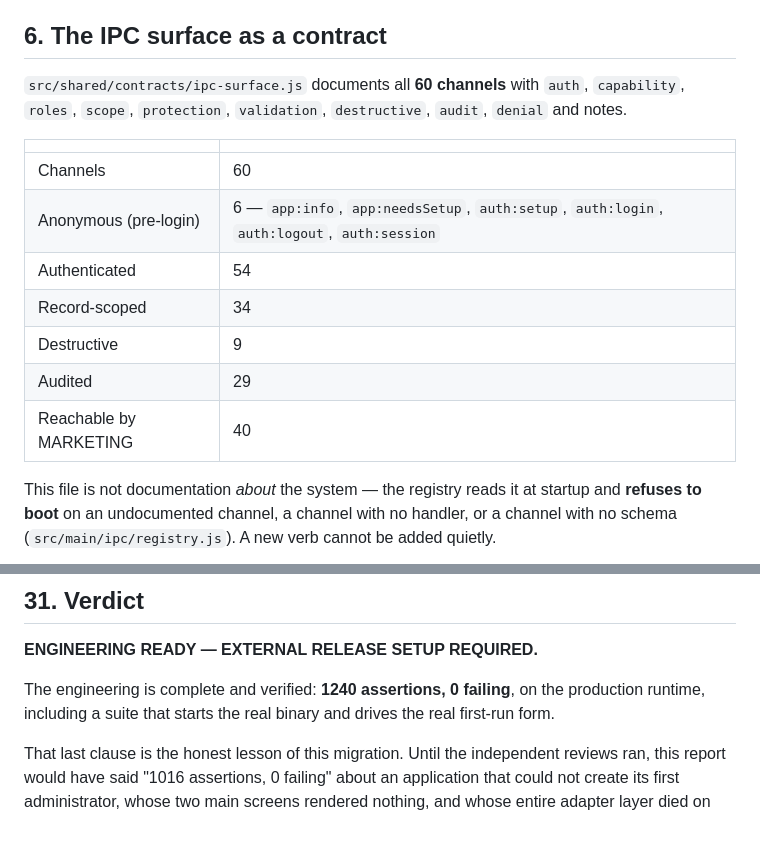
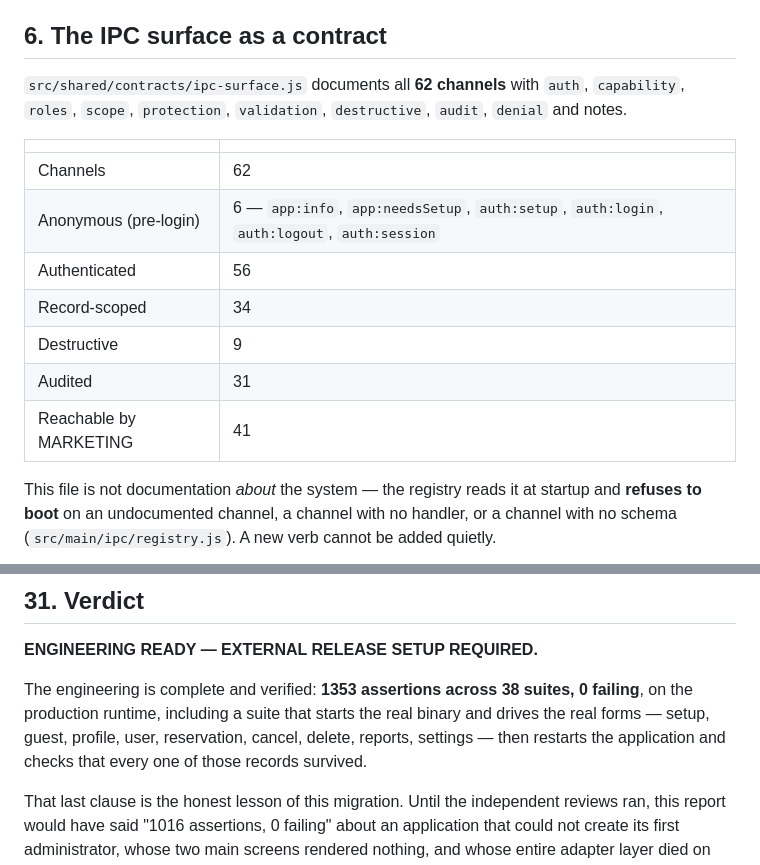
Before and after one commit to keremsaricicek/meritmarketing, a Markdown page: docs/FINAL-REPORT.md, 2 parts joined by grey strips. Drawn GitHub-style; blank space fills up the shorter version.

```diff
--- a/docs/FINAL-REPORT.md
+++ b/docs/FINAL-REPORT.md
@@ -91,19 +91,19 @@ Identity, role and profile are never read from the caller's payload.
 
 ## 6. The IPC surface as a contract
 
-`src/shared/contracts/ipc-surface.js` documents all **60 channels** with
+`src/shared/contracts/ipc-surface.js` documents all **62 channels** with
 `auth`, `capability`, `roles`, `scope`, `protection`, `validation`,
 `destructive`, `audit`, `denial` and notes.
 
 | | |
 |---|---|
-| Channels | 60 |
+| Channels | 62 |
 | Anonymous (pre-login) | 6 — `app:info`, `app:needsSetup`, `auth:setup`, `auth:login`, `auth:logout`, `auth:session` |
-| Authenticated | 54 |
+| Authenticated | 56 |
 | Record-scoped | 34 |
 | Destructive | 9 |
-| Audited | 29 |
-| Reachable by MARKETING | 40 |
+| Audited | 31 |
+| Reachable by MARKETING | 41 |
 
 This file is not documentation *about* the system — the registry reads it at
 startup and **refuses to boot** on an undocumented channel, a channel with no
@@ -604,9 +604,11 @@ decision about the update client.
 
 **ENGINEERING READY — EXTERNAL RELEASE SETUP REQUIRED.**
 
-The engineering is complete and verified: **1240 assertions, 0 failing**, on the
-production runtime, including a suite that starts the real binary and drives the
-real first-run form.
+The engineering is complete and verified: **1353 assertions across 38 suites, 0
+failing**, on the production runtime, including a suite that starts the real
+binary and drives the real forms — setup, guest, profile, user, reservation,
+cancel, delete, reports, settings — then restarts the application and checks
+that every one of those records survived.
 
 That last clause is the honest lesson of this migration. Until the independent
 reviews ran, this report would have said "1016 assertions, 0 failing" about an
```
Also changed, not shown: other parts of docs/FINAL-REPORT.md (+63 -0 lines), MIGRATION-STATUS.md (+32 -0 lines).
